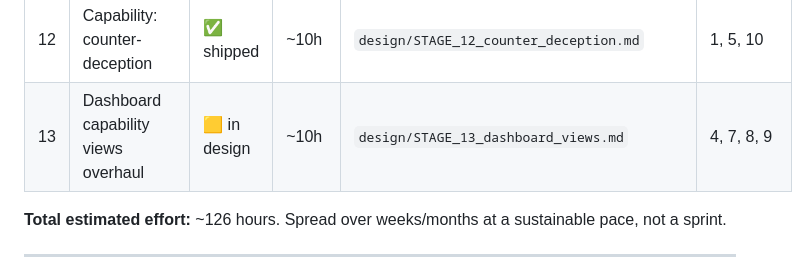
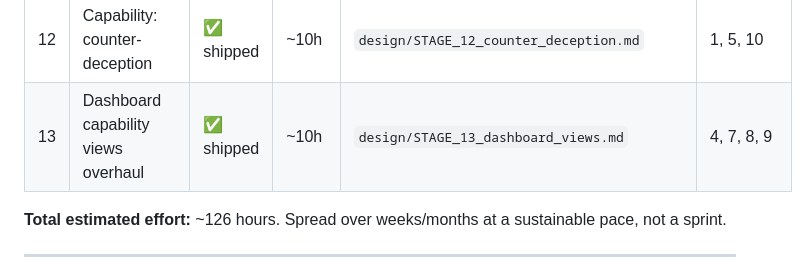
Before and after one commit to retr0verride/Anglerfish-AI, a Markdown page: docs/ROADMAP.md, the part around the change. Rendered like a GitHub page.

Commit message:
docs(roadmap): mark Stage 13 shipped
All five slices of Stage 13 (per-session detail, cluster graph,
honeytoken registry + CSV, advanced exports incl. PDF, live narrator)
have landed. Flip the stage-table status from "in design" to "shipped".

This was the last roadmap stage: every capability from Stages 5-12 now
has a dashboard view, a REST endpoint, and an export path, satisfying
PRODUCT.md principle 4 across the board.

Audit notes:
- Doc-only status flip; no code. The detail-section heading carries no
  status marker, matching Stage 12's shipped entry.
- Constraints: n/a (documentation).

Co-Authored-By: Claude Opus 4.8 (1M context) <noreply@anthropic.com>

```diff
--- a/docs/ROADMAP.md
+++ b/docs/ROADMAP.md
@@ -35,7 +35,7 @@ Status legend: `🟦 not started` · `🟨 in design` · `🟩 in progress` · `
 | 10  | Capability: engaged persistence    | ✅ shipped     | ~14h        | `design/STAGE_10_engaged_persistence.md`  | 1, 9       |
 | 11  | Capability: decoy data poisoning   | ✅ shipped     | ~14h        | `design/STAGE_11_decoy_data_poisoning.md` | 4, 7       |
 | 12  | Capability: counter-deception      | ✅ shipped     | ~10h        | `design/STAGE_12_counter_deception.md`    | 1, 5, 10   |
-| 13  | Dashboard capability views overhaul | 🟨 in design   | ~10h        | `design/STAGE_13_dashboard_views.md`      | 4, 7, 8, 9 |
+| 13  | Dashboard capability views overhaul | ✅ shipped     | ~10h        | `design/STAGE_13_dashboard_views.md`      | 4, 7, 8, 9 |
 
 **Total estimated effort:** ~126 hours. Spread over weeks/months at a
 sustainable pace, not a sprint.
```
